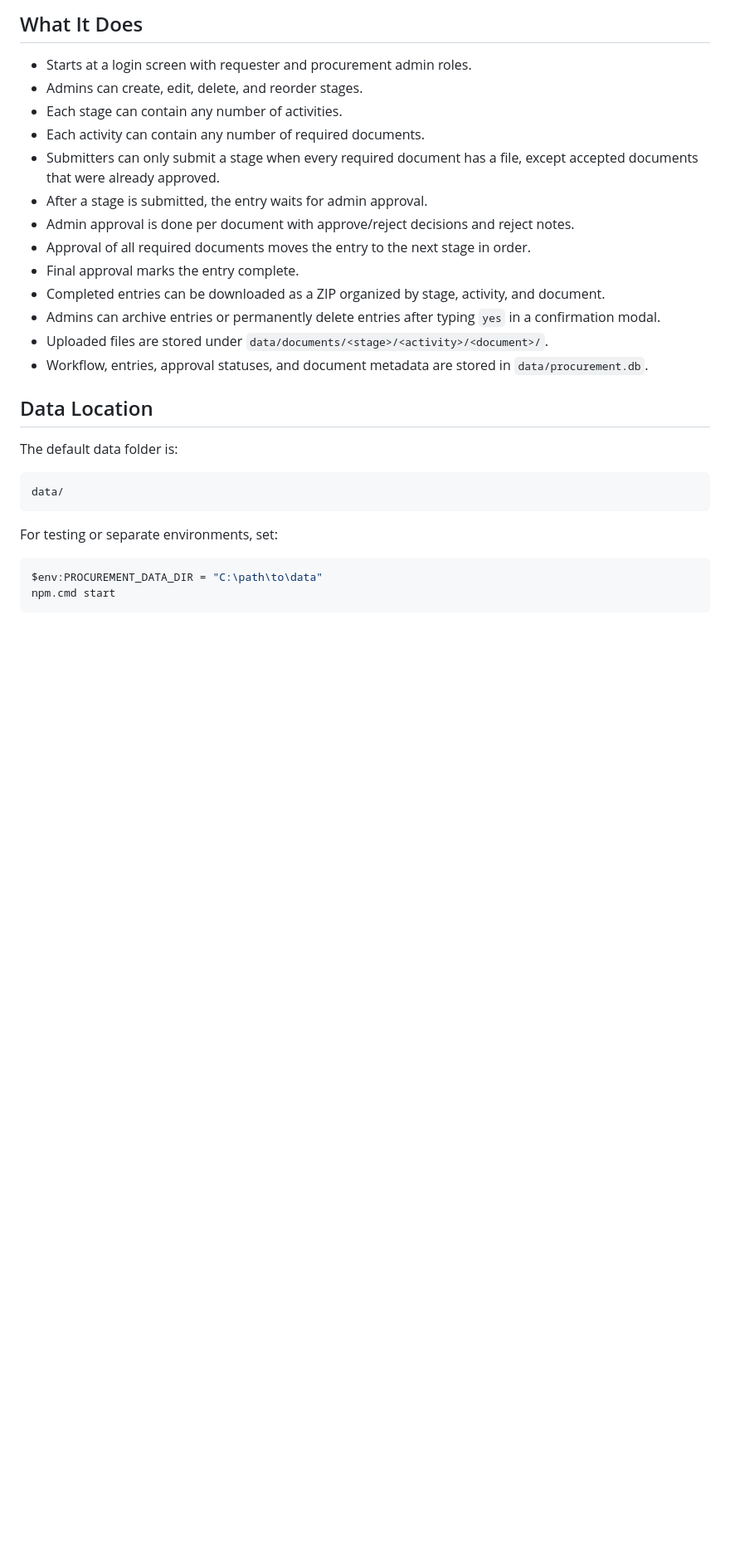
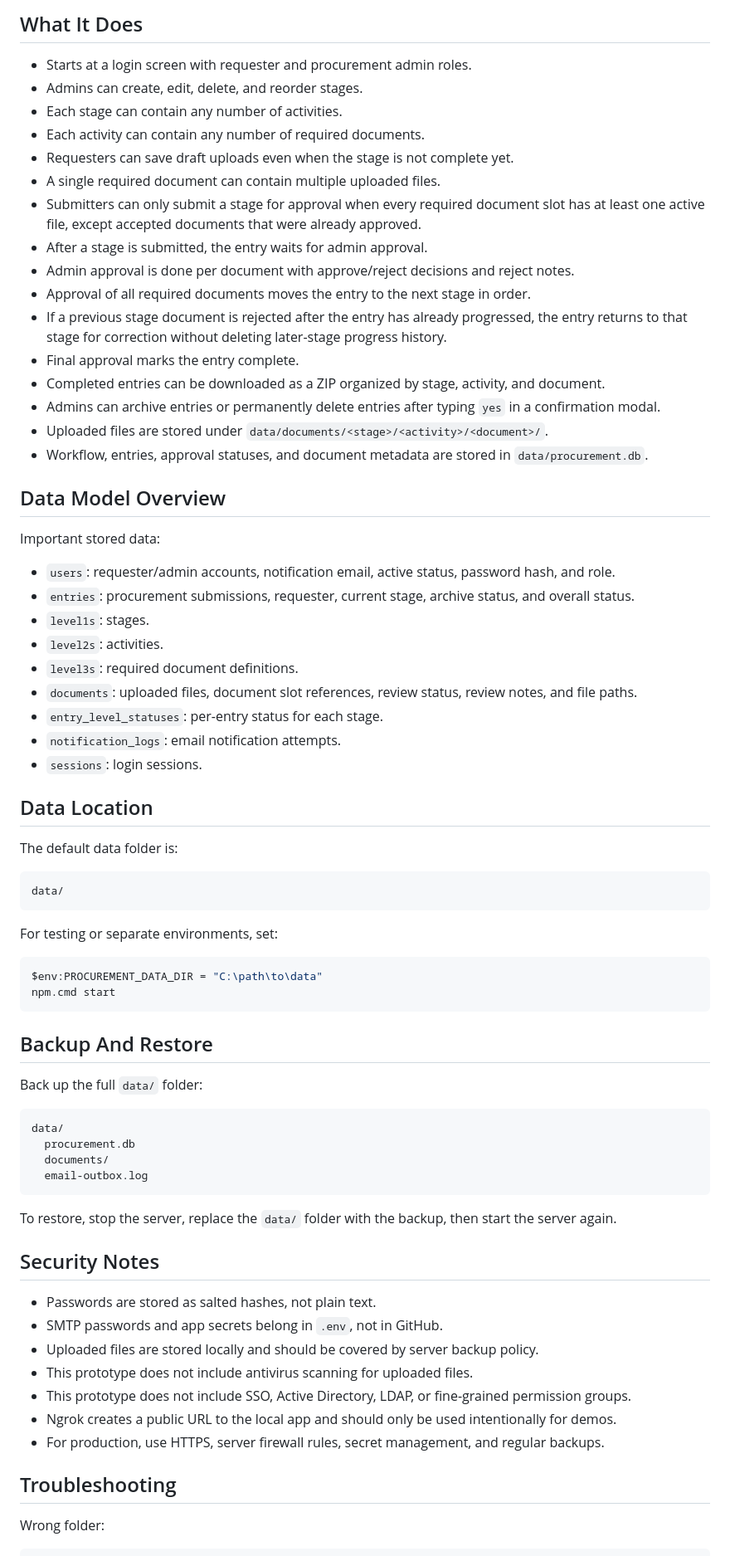
Before and after one commit to aiauiaii/procurement-subianto, a Markdown page: README.md, the part around one of its changes. Shown at 83% size. GitHub-like rendering; blank space fills up the shorter version.

Commit message:
Expand README for IT stakeholders

````diff
--- a/README.md
+++ b/README.md
@@ -151,15 +196,32 @@ admin123
 - Admins can create, edit, delete, and reorder stages.
 - Each stage can contain any number of activities.
 - Each activity can contain any number of required documents.
-- Submitters can only submit a stage when every required document has a file, except accepted documents that were already approved.
+- Requesters can save draft uploads even when the stage is not complete yet.
+- A single required document can contain multiple uploaded files.
+- Submitters can only submit a stage for approval when every required document slot has at least one active file, except accepted documents that were already approved.
 - After a stage is submitted, the entry waits for admin approval.
 - Admin approval is done per document with approve/reject decisions and reject notes.
 - Approval of all required documents moves the entry to the next stage in order.
+- If a previous stage document is rejected after the entry has already progressed, the entry returns to that stage for correction without deleting later-stage progress history.
 - Final approval marks the entry complete.
 - Completed entries can be downloaded as a ZIP organized by stage, activity, and document.
 - Admins can archive entries or permanently delete entries after typing `yes` in a confirmation modal.
 - Uploaded files are stored under `data/documents/<stage>/<activity>/<document>/`.
 - Workflow, entries, approval statuses, and document metadata are stored in `data/procurement.db`.
+
+## Data Model Overview
+
+Important stored data:
+
+- `users`: requester/admin accounts, notification email, active status, password hash, and role.
+- `entries`: procurement submissions, requester, current stage, archive status, and overall status.
+- `level1s`: stages.
+- `level2s`: activities.
+- `level3s`: required document definitions.
+- `documents`: uploaded files, document slot references, review status, review notes, and file paths.
+- `entry_level_statuses`: per-entry status for each stage.
+- `notification_logs`: email notification attempts.
+- `sessions`: login sessions.
 
 ## Data Location
 
@@ -175,3 +237,31 @@ For testing or separate environments, set:
 $env:PROCUREMENT_DATA_DIR = "C:\path\to\data"
 npm.cmd start
 ```
+
+## Backup And Restore
+
+Back up the full `data/` folder:
+
+```text
+data/
+  procurement.db
+  documents/
+  email-outbox.log
+```
+
+To restore, stop the server, replace the `data/` folder with the backup, then start the server again.
+
+## Security Notes
+
+- Passwords are stored as salted hashes, not plain text.
+- SMTP passwords and app secrets belong in `.env`, not in GitHub.
+- Uploaded files are stored locally and should be covered by server backup policy.
+- This prototype does not include antivirus scanning for uploaded files.
+- This prototype does not include SSO, Active Directory, LDAP, or fine-grained permission groups.
+- Ngrok creates a public URL to the local app and should only be used intentionally for demos.
+- For production, use HTTPS, server firewall rules, secret management, and regular backups.
+
+## Troubleshooting
+
+Wrong folder:
+
````
Also changed, not shown: other parts of README.md (+94 -0 lines).
